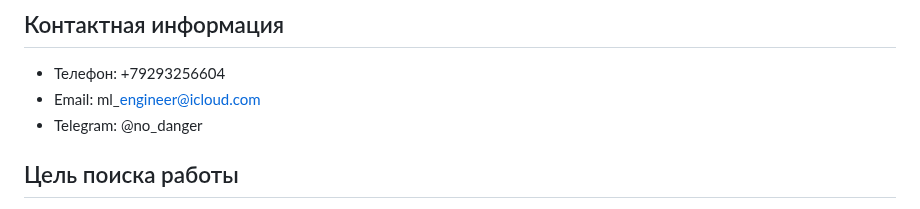
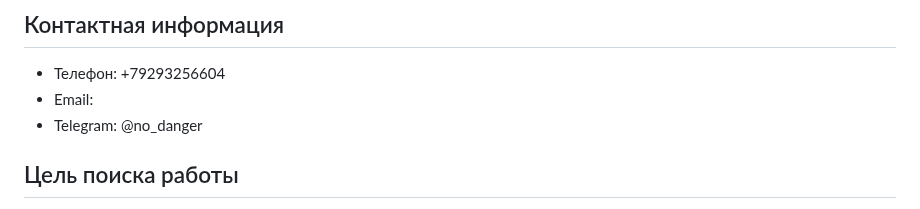
Before and after one commit to DenisUstinov/DenisUstinov, a Markdown page: README.md, the part around the change. Drawn GitHub-style.

```diff
--- a/README.md
+++ b/README.md
@@ -17,7 +17,7 @@
 ## Контактная информация
 
 - Телефон: +79293256604
-- Email: ml\_engineer@icloud.com
+- Email:
 - Telegram: @no\_danger
 
 ## Цель поиска работы
```
